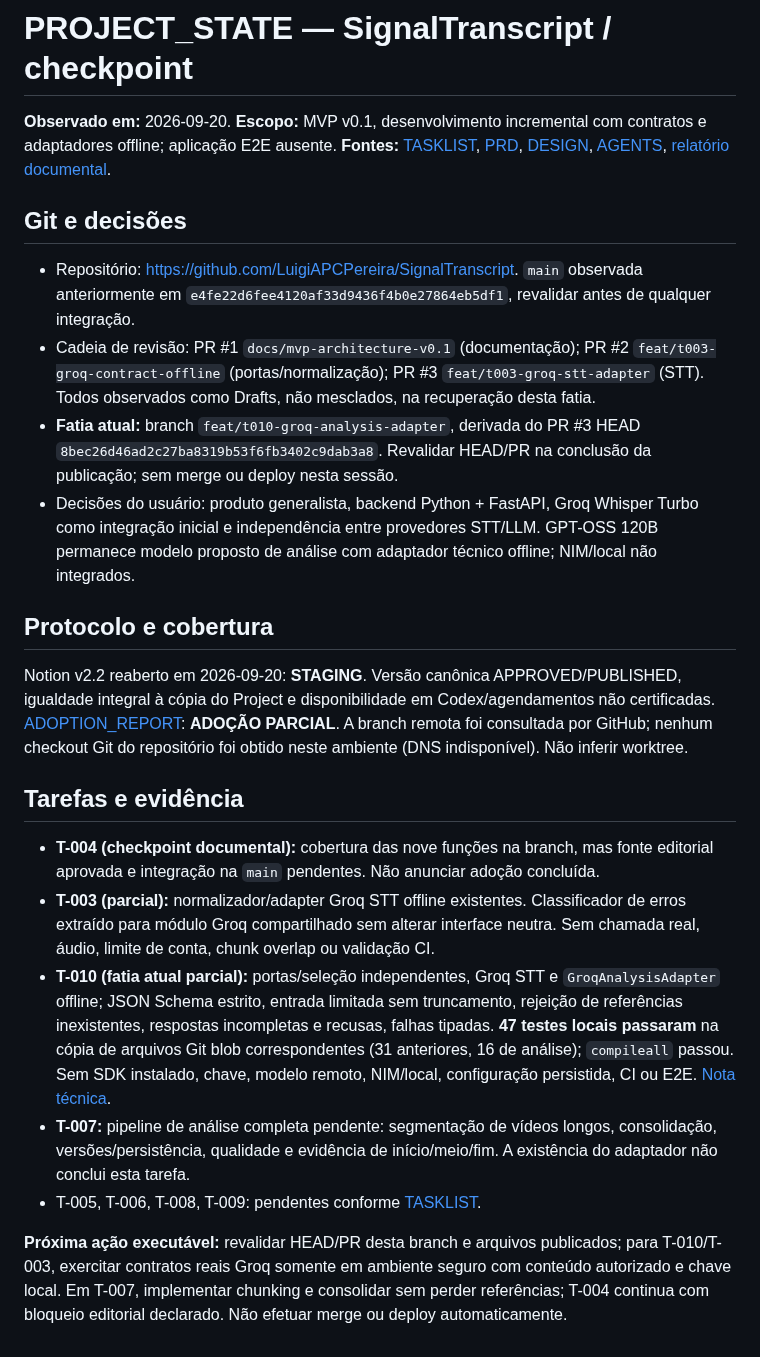
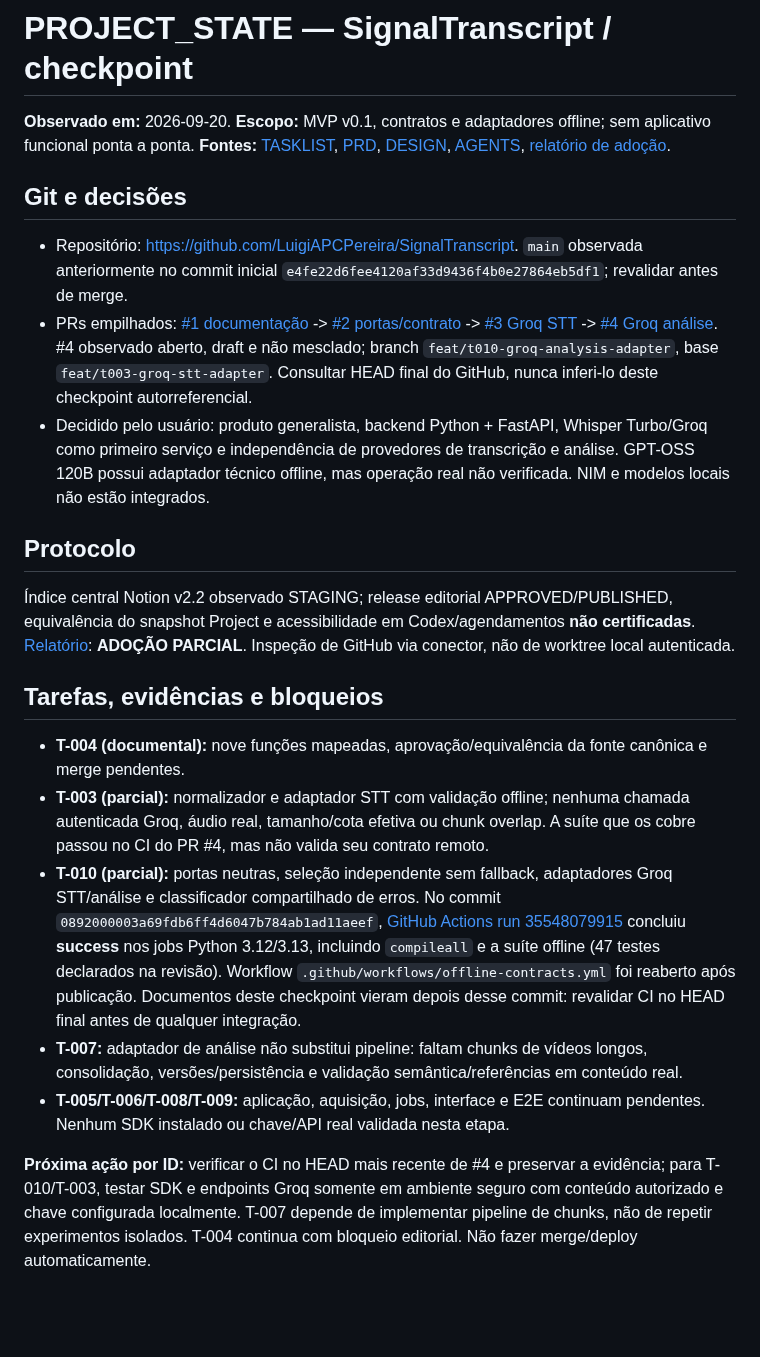
Before and after one commit to LuigiAPCPereira/SignalTranscript, a Markdown page: PROJECT_STATE.md, the part around the change. Rendered like a GitHub page; blank space fills up the shorter version.

Commit message:
docs: checkpoint PR4 CI pass and outstanding real integration

```diff
--- a/PROJECT_STATE.md
+++ b/PROJECT_STATE.md
@@ -1,24 +1,23 @@
 # PROJECT_STATE — SignalTranscript / checkpoint
 
-**Observado em:** 2026-09-20. **Escopo:** MVP v0.1, desenvolvimento incremental com contratos e adaptadores offline; aplicação E2E ausente. **Fontes:** [TASKLIST](TASKLIST.md), [PRD](PRD.md), [DESIGN](DESIGN.md), [AGENTS](AGENTS.md), [relatório documental](docs/ADOPTION_REPORT.md).
+**Observado em:** 2026-09-20. **Escopo:** MVP v0.1, contratos e adaptadores offline; sem aplicativo funcional ponta a ponta. **Fontes:** [TASKLIST](TASKLIST.md), [PRD](PRD.md), [DESIGN](DESIGN.md), [AGENTS](AGENTS.md), [relatório de adoção](docs/ADOPTION_REPORT.md).
 
 ## Git e decisões
 
-- Repositório: https://github.com/LuigiAPCPereira/SignalTranscript. `main` observada anteriormente em `e4fe22d6fee4120af33d9436f4b0e27864eb5df1`, revalidar antes de qualquer integração.
-- Cadeia de revisão: PR #1 `docs/mvp-architecture-v0.1` (documentação); PR #2 `feat/t003-groq-contract-offline` (portas/normalização); PR #3 `feat/t003-groq-stt-adapter` (STT). Todos observados como Drafts, não mesclados, na recuperação desta fatia.
-- **Fatia atual:** branch `feat/t010-groq-analysis-adapter`, derivada do PR #3 HEAD `8bec26d46ad2c27ba8319b53f6fb3402c9dab3a8`. Revalidar HEAD/PR na conclusão da publicação; sem merge ou deploy nesta sessão.
-- Decisões do usuário: produto generalista, backend Python + FastAPI, Groq Whisper Turbo como integração inicial e independência entre provedores STT/LLM. GPT-OSS 120B permanece modelo proposto de análise com adaptador técnico offline; NIM/local não integrados.
+- Repositório: https://github.com/LuigiAPCPereira/SignalTranscript. `main` observada anteriormente no commit inicial `e4fe22d6fee4120af33d9436f4b0e27864eb5df1`; revalidar antes de merge.
+- PRs empilhados: [#1 documentação](https://github.com/LuigiAPCPereira/SignalTranscript/pull/1) -> [#2 portas/contrato](https://github.com/LuigiAPCPereira/SignalTranscript/pull/2) -> [#3 Groq STT](https://github.com/LuigiAPCPereira/SignalTranscript/pull/3) -> [#4 Groq análise](https://github.com/LuigiAPCPereira/SignalTranscript/pull/4). #4 observado aberto, draft e não mesclado; branch `feat/t010-groq-analysis-adapter`, base `feat/t003-groq-stt-adapter`. Consultar HEAD final do GitHub, nunca inferi-lo deste checkpoint autorreferencial.
+- Decidido pelo usuário: produto generalista, backend Python + FastAPI, Whisper Turbo/Groq como primeiro serviço e independência de provedores de transcrição e análise. GPT-OSS 120B possui adaptador técnico offline, mas operação real não verificada. NIM e modelos locais não estão integrados.
 
-## Protocolo e cobertura
+## Protocolo
 
-Notion v2.2 reaberto em 2026-09-20: **STAGING**. Versão canônica APPROVED/PUBLISHED, igualdade integral à cópia do Project e disponibilidade em Codex/agendamentos não certificadas. [ADOPTION_REPORT](docs/ADOPTION_REPORT.md): **ADOÇÃO PARCIAL**. A branch remota foi consultada por GitHub; nenhum checkout Git do repositório foi obtido neste ambiente (DNS indisponível). Não inferir worktree.
+Índice central Notion v2.2 observado STAGING; release editorial APPROVED/PUBLISHED, equivalência do snapshot Project e acessibilidade em Codex/agendamentos **não certificadas**. [Relatório](docs/ADOPTION_REPORT.md): **ADOÇÃO PARCIAL**. Inspeção de GitHub via conector, não de worktree local autenticada.
 
-## Tarefas e evidência
+## Tarefas, evidências e bloqueios
 
-- **T-004 (checkpoint documental):** cobertura das nove funções na branch, mas fonte editorial aprovada e integração na `main` pendentes. Não anunciar adoção concluída.
-- **T-003 (parcial):** normalizador/adapter Groq STT offline existentes. Classificador de erros extraído para módulo Groq compartilhado sem alterar interface neutra. Sem chamada real, áudio, limite de conta, chunk overlap ou validação CI.
-- **T-010 (fatia atual parcial):** portas/seleção independentes, Groq STT e `GroqAnalysisAdapter` offline; JSON Schema estrito, entrada limitada sem truncamento, rejeição de referências inexistentes, respostas incompletas e recusas, falhas tipadas. **47 testes locais passaram** na cópia de arquivos Git blob correspondentes (31 anteriores, 16 de análise); `compileall` passou. Sem SDK instalado, chave, modelo remoto, NIM/local, configuração persistida, CI ou E2E. [Nota técnica](docs/T010_GROQ_ANALYSIS.md).
-- **T-007:** pipeline de análise completa pendente: segmentação de vídeos longos, consolidação, versões/persistência, qualidade e evidência de início/meio/fim. A existência do adaptador não conclui esta tarefa.
-- T-005, T-006, T-008, T-009: pendentes conforme [TASKLIST](TASKLIST.md).
+- **T-004 (documental):** nove funções mapeadas, aprovação/equivalência da fonte canônica e merge pendentes.
+- **T-003 (parcial):** normalizador e adaptador STT com validação offline; nenhuma chamada autenticada Groq, áudio real, tamanho/cota efetiva ou chunk overlap. A suíte que os cobre passou no CI do PR #4, mas não valida seu contrato remoto.
+- **T-010 (parcial):** portas neutras, seleção independente sem fallback, adaptadores Groq STT/análise e classificador compartilhado de erros. No commit `0892000003a69fdb6ff4d6047b784ab1ad11aeef`, [GitHub Actions run 35548079915](https://github.com/LuigiAPCPereira/SignalTranscript/actions/runs/35548079915) concluiu **success** nos jobs Python 3.12/3.13, incluindo `compileall` e a suíte offline (47 testes declarados na revisão). Workflow `.github/workflows/offline-contracts.yml` foi reaberto após publicação. Documentos deste checkpoint vieram depois desse commit: revalidar CI no HEAD final antes de qualquer integração.
+- **T-007:** adaptador de análise não substitui pipeline: faltam chunks de vídeos longos, consolidação, versões/persistência e validação semântica/referências em conteúdo real.
+- **T-005/T-006/T-008/T-009:** aplicação, aquisição, jobs, interface e E2E continuam pendentes. Nenhum SDK instalado ou chave/API real validada nesta etapa.
 
-**Próxima ação executável:** revalidar HEAD/PR desta branch e arquivos publicados; para T-010/T-003, exercitar contratos reais Groq somente em ambiente seguro com conteúdo autorizado e chave local. Em T-007, implementar chunking e consolidar sem perder referências; T-004 continua com bloqueio editorial declarado. Não efetuar merge ou deploy automaticamente.
+**Próxima ação por ID:** verificar o CI no HEAD mais recente de #4 e preservar a evidência; para T-010/T-003, testar SDK e endpoints Groq somente em ambiente seguro com conteúdo autorizado e chave configurada localmente. T-007 depende de implementar pipeline de chunks, não de repetir experimentos isolados. T-004 continua com bloqueio editorial. Não fazer merge/deploy automaticamente.
```
